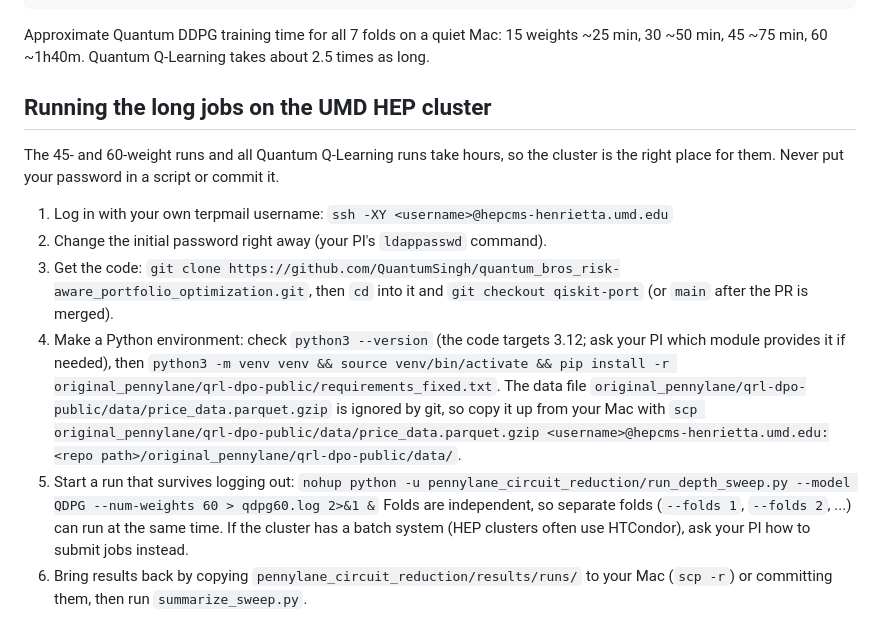
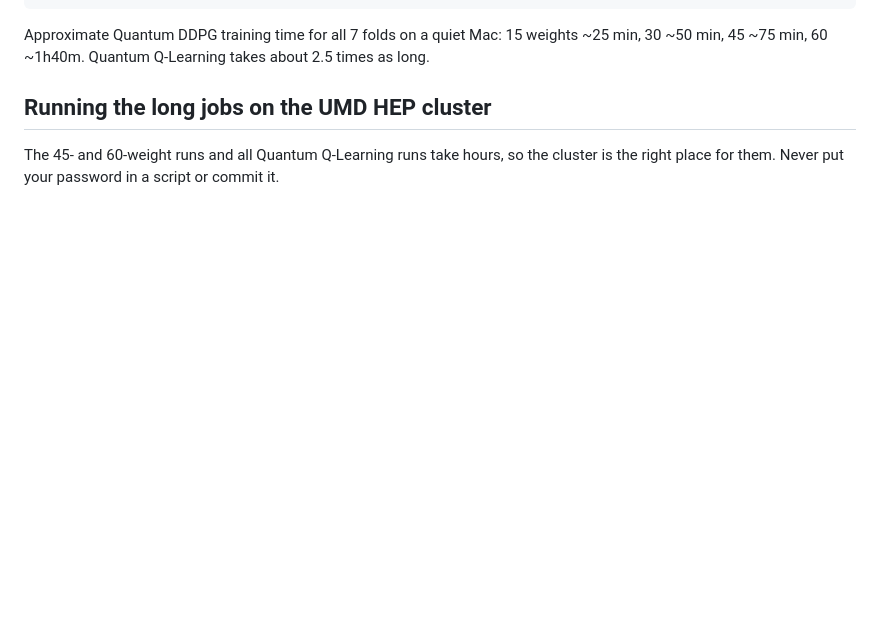
Before and after one commit to QuantumSingh/quantum_bros_risk-aware_portfolio_optimization, a Markdown page: pennylane_circuit_reduction/README.md, the part around the change. Rendered like a GitHub page; blank space fills up the shorter version.

```diff
--- a/pennylane_circuit_reduction/README.md
+++ b/pennylane_circuit_reduction/README.md
@@ -167,22 +167,3 @@ takes about 2.5 times as long.
 The 45- and 60-weight runs and all Quantum Q-Learning runs take hours, so the
 cluster is the right place for them. Never put your password in a script or
 commit it.
-
-1. Log in with your own terpmail username: `ssh -XY <username>@hepcms-henrietta.umd.edu`
-2. Change the initial password right away (your PI's `ldappasswd` command).
-3. Get the code:
-   `git clone https://github.com/QuantumSingh/quantum_bros_risk-aware_portfolio_optimization.git`,
-   then `cd` into it and `git checkout qiskit-port` (or `main` after the PR is merged).
-4. Make a Python environment: check `python3 --version` (the code targets
-   3.12; ask your PI which module provides it if needed), then
-   `python3 -m venv venv && source venv/bin/activate && pip install -r original_pennylane/qrl-dpo-public/requirements_fixed.txt`.
-   The data file `original_pennylane/qrl-dpo-public/data/price_data.parquet.gzip`
-   is ignored by git, so copy it up from your Mac with
-   `scp original_pennylane/qrl-dpo-public/data/price_data.parquet.gzip <username>@hepcms-henrietta.umd.edu:<repo path>/original_pennylane/qrl-dpo-public/data/`.
-5. Start a run that survives logging out:
-   `nohup python -u pennylane_circuit_reduction/run_depth_sweep.py --model QDPG --num-weights 60 > qdpg60.log 2>&1 &`
-   Folds are independent, so separate folds (`--folds 1`, `--folds 2`, ...)
-   can run at the same time. If the cluster has a batch system (HEP clusters
-   often use HTCondor), ask your PI how to submit jobs instead.
-6. Bring results back by copying `pennylane_circuit_reduction/results/runs/`
-   to your Mac (`scp -r`) or committing them, then run `summarize_sweep.py`.
```
